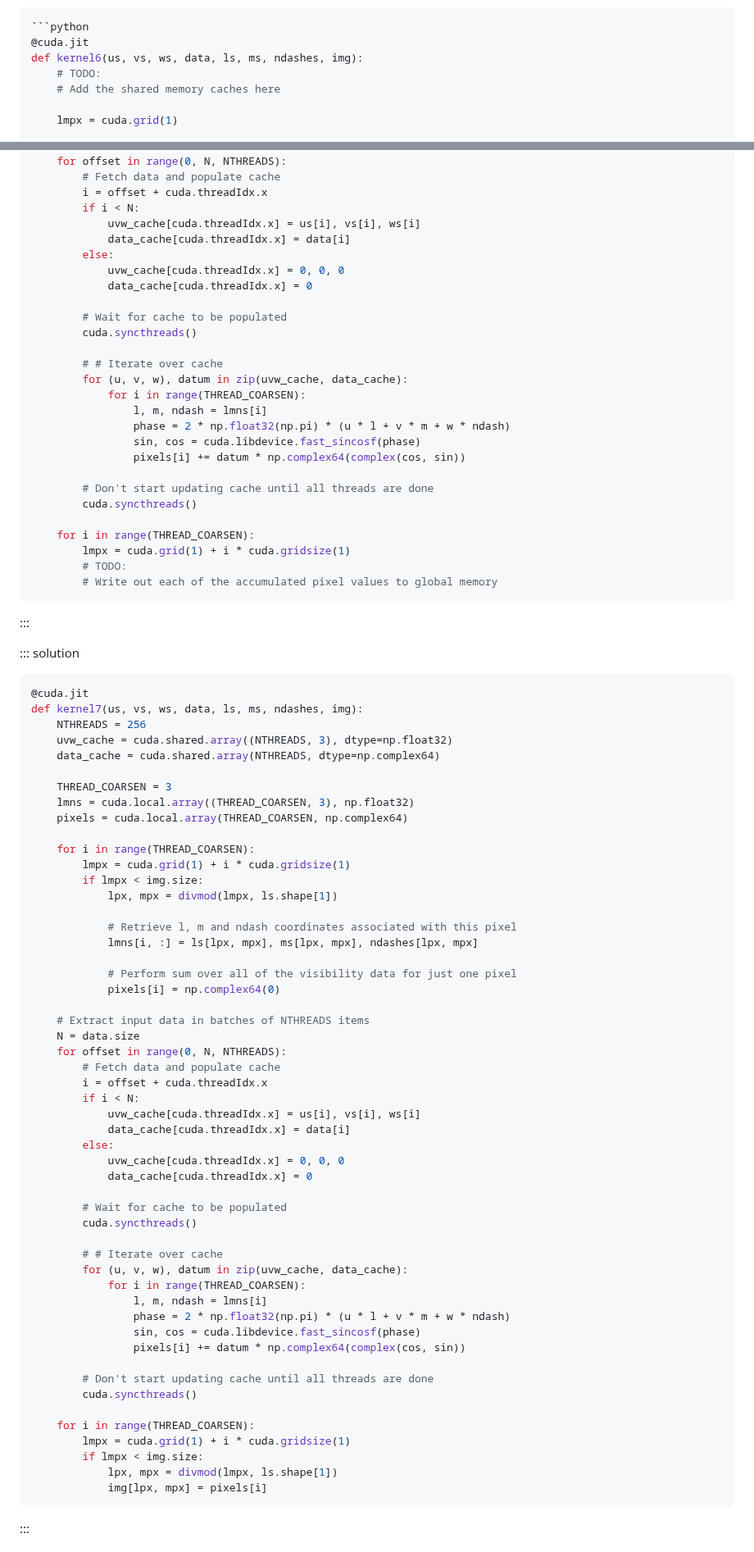
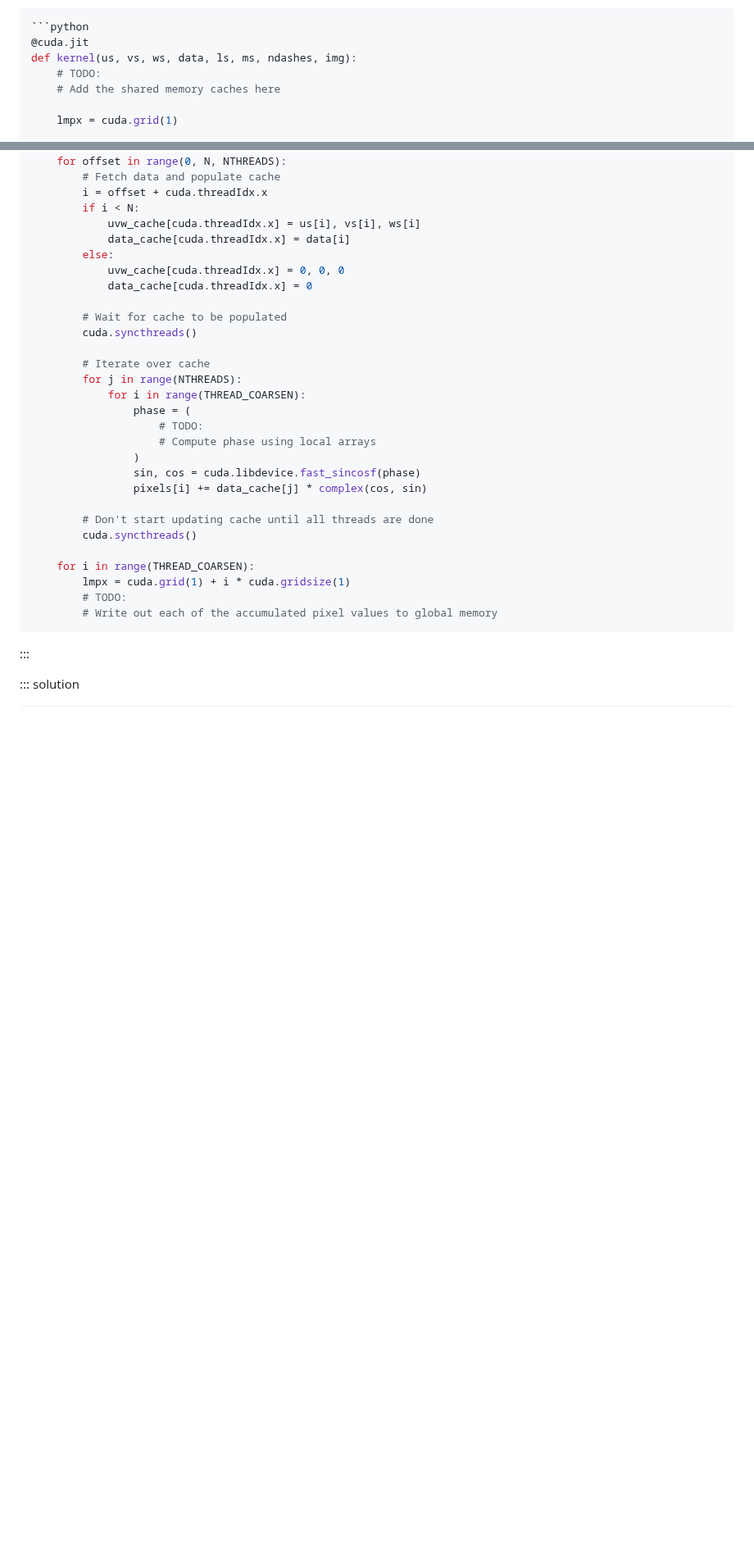
Before and after one commit to ADACS-Australia/2026-Python-GPU-training, a Markdown page: episodes/optimisation.md, 2 parts joined by grey strips. Shown at 82% size. GitHub-like rendering; blank space fills up the shorter version.

````diff
--- a/episodes/optimisation.md
+++ b/episodes/optimisation.md
@@ -485,7 +554,7 @@ Then proceed to complete the remaining TODOs.
 ```python
 ```python
 @cuda.jit
-def kernel6(us, vs, ws, data, ls, ms, ndashes, img):
+def kernel(us, vs, ws, data, ls, ms, ndashes, img):
     # TODO:
     # Add the shared memory caches here
 
@@ -719,13 +798,15 @@ def kernel7(us, vs, ws, data, ls, ms, ndashes, img):
         # Wait for cache to be populated
         cuda.syncthreads()
 
-        # # Iterate over cache
-        for (u, v, w), datum in zip(uvw_cache, data_cache):
+        # Iterate over cache
+        for j in range(NTHREADS):
             for i in range(THREAD_COARSEN):
-                l, m, ndash = lmns[i]
-                phase = 2 * np.float32(np.pi) * (u * l + v * m + w * ndash)
+                phase = (
+                    # TODO:
+                    # Compute phase using local arrays
+                )
                 sin, cos = cuda.libdevice.fast_sincosf(phase)
-                pixels[i] += datum * np.complex64(complex(cos, sin))
+                pixels[i] += data_cache[j] * complex(cos, sin)
 
         # Don't start updating cache until all threads are done
         cuda.syncthreads()
@@ -739,61 +820,3 @@ def kernel7(us, vs, ws, data, ls, ms, ndashes, img):
 :::
 
 ::: solution
-
-```python
-@cuda.jit
-def kernel7(us, vs, ws, data, ls, ms, ndashes, img):
-    NTHREADS = 256
-    uvw_cache = cuda.shared.array((NTHREADS, 3), dtype=np.float32)
-    data_cache = cuda.shared.array(NTHREADS, dtype=np.complex64)
-
-    THREAD_COARSEN = 3
-    lmns = cuda.local.array((THREAD_COARSEN, 3), np.float32)
-    pixels = cuda.local.array(THREAD_COARSEN, np.complex64)
-
-    for i in range(THREAD_COARSEN):
-        lmpx = cuda.grid(1) + i * cuda.gridsize(1)
-        if lmpx < img.size:
-            lpx, mpx = divmod(lmpx, ls.shape[1])
-
-            # Retrieve l, m and ndash coordinates associated with this pixel
-            lmns[i, :] = ls[lpx, mpx], ms[lpx, mpx], ndashes[lpx, mpx]
-
-            # Perform sum over all of the visibility data for just one pixel
-            pixels[i] = np.complex64(0)
-
-    # Extract input data in batches of NTHREADS items
-    N = data.size
-    for offset in range(0, N, NTHREADS):
-        # Fetch data and populate cache
-        i = offset + cuda.threadIdx.x
-        if i < N:
-            uvw_cache[cuda.threadIdx.x] = us[i], vs[i], ws[i]
-            data_cache[cuda.threadIdx.x] = data[i]
-        else:
-            uvw_cache[cuda.threadIdx.x] = 0, 0, 0
-            data_cache[cuda.threadIdx.x] = 0
-
-        # Wait for cache to be populated
-        cuda.syncthreads()
-
-        # # Iterate over cache
-        for (u, v, w), datum in zip(uvw_cache, data_cache):
-            for i in range(THREAD_COARSEN):
-                l, m, ndash = lmns[i]
-                phase = 2 * np.float32(np.pi) * (u * l + v * m + w * ndash)
-                sin, cos = cuda.libdevice.fast_sincosf(phase)
-                pixels[i] += datum * np.complex64(complex(cos, sin))
-
-        # Don't start updating cache until all threads are done
-        cuda.syncthreads()
-
-    for i in range(THREAD_COARSEN):
-        lmpx = cuda.grid(1) + i * cuda.gridsize(1)
-        if lmpx < img.size:
-            lpx, mpx = divmod(lmpx, ls.shape[1])
-            img[lpx, mpx] = pixels[i]
-```
-:::
-
-
````
Also changed, not shown: other parts of episodes/optimisation.md (+151 -107 lines), episodes/fig/benchmark-kernel10.png (deleted), episodes/fig/benchmark-kernel5.png, episodes/fig/benchmark-kernel9.png (added), 8 other files.
